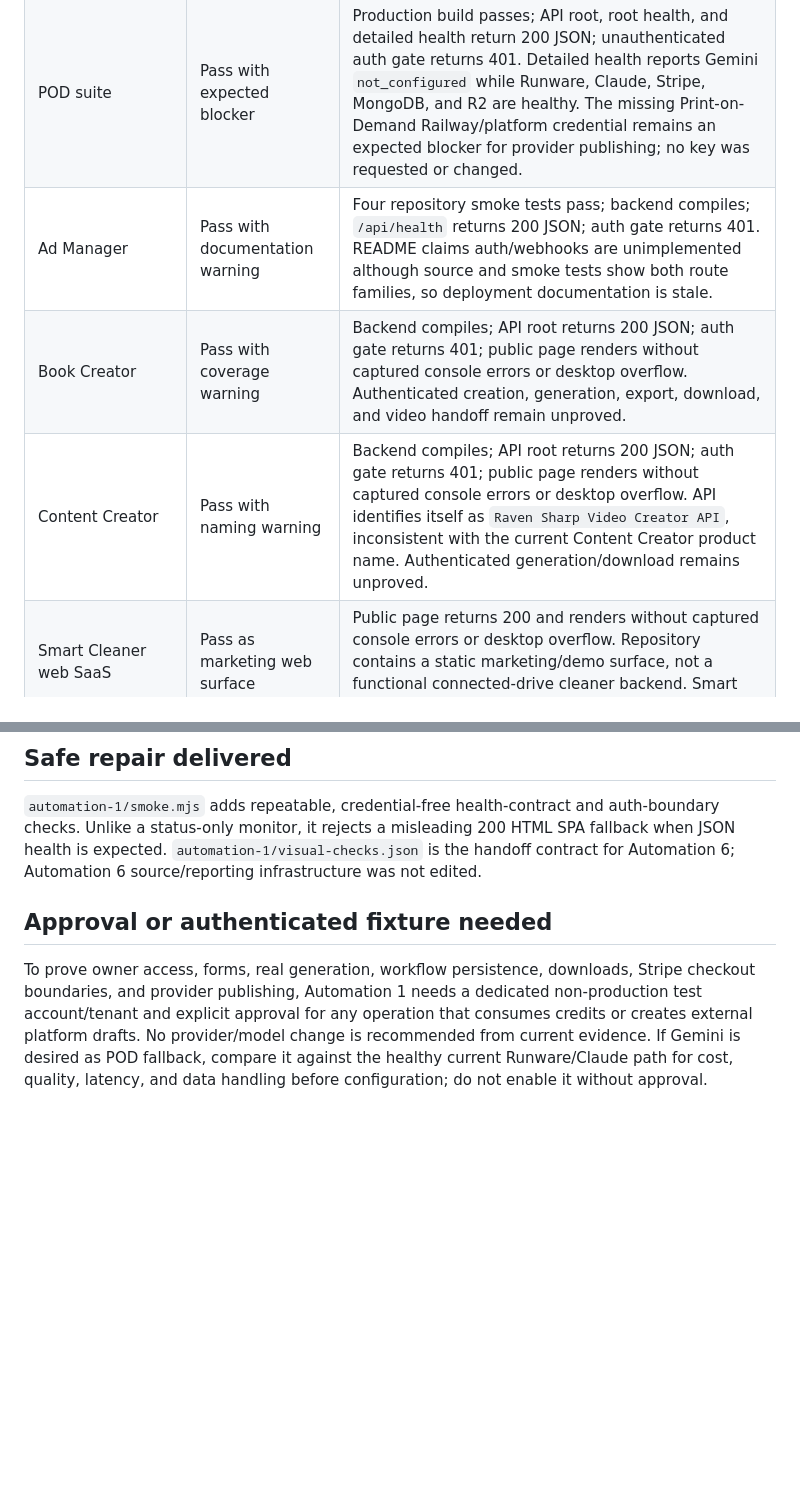
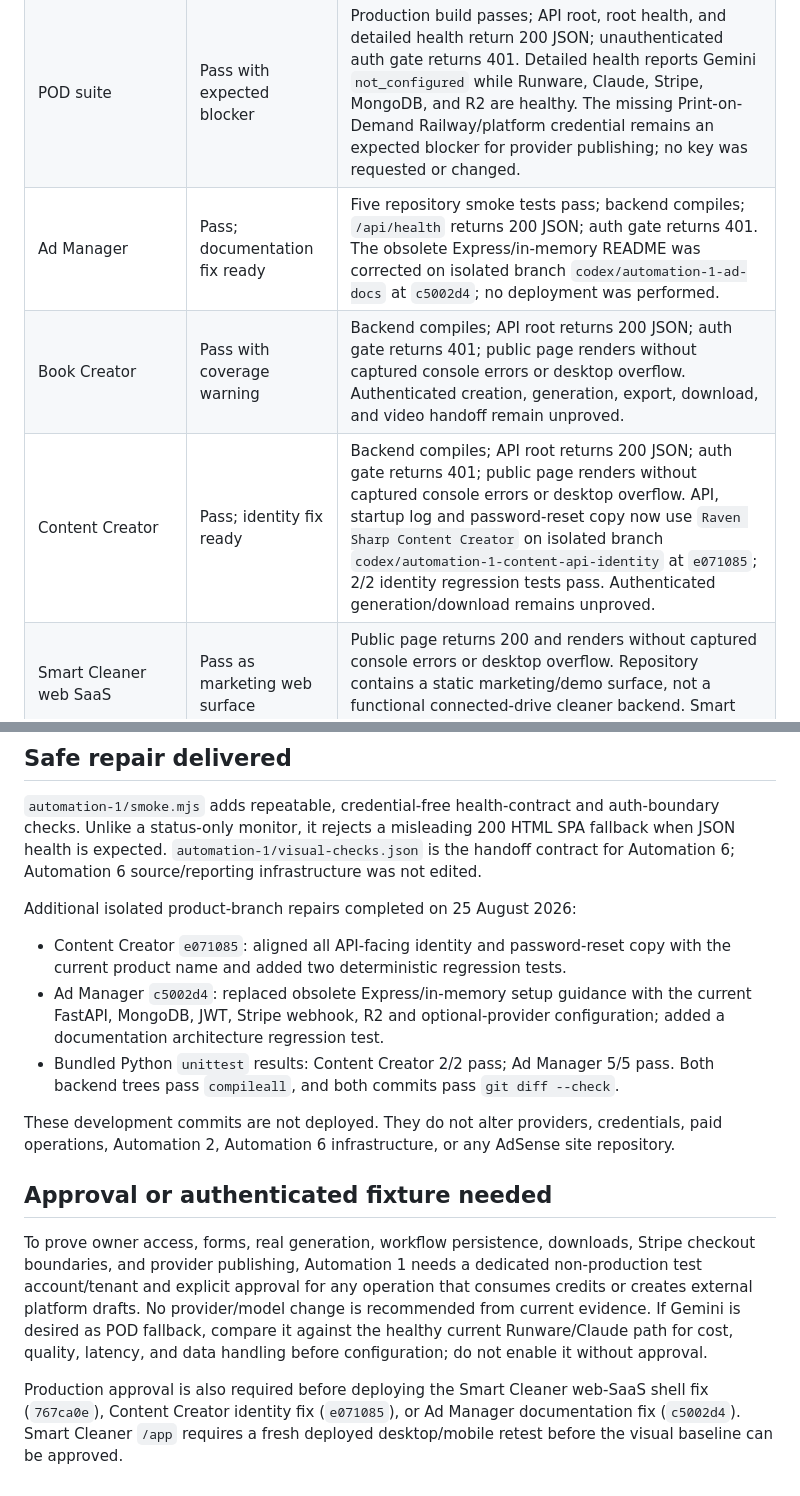
Before and after one commit to nightowlhoothoot83-create/Automations, a Markdown page: docs/automation-1-initial-audit.md, 2 parts joined by grey strips. Rendered like a GitHub page; blank space fills up the shorter version.

Commit message:
docs: record Raven product remediation branches

```diff
--- a/docs/automation-1-initial-audit.md
+++ b/docs/automation-1-initial-audit.md
@@ -12,9 +12,9 @@ Read-only production checks and local repository builds were run for Image Optim
 |---|---|---|
 | Image Optimiser & Upscaler | Pass with coverage warning | Production build passes; API root and detailed health return 200 JSON; MongoDB, Runware, and Stripe report healthy; unauthenticated `/api/auth/me` returns 401. Paid generation, download, and owner session remain unproved. |
 | POD suite | Pass with expected blocker | Production build passes; API root, root health, and detailed health return 200 JSON; unauthenticated auth gate returns 401. Detailed health reports Gemini `not_configured` while Runware, Claude, Stripe, MongoDB, and R2 are healthy. The missing Print-on-Demand Railway/platform credential remains an expected blocker for provider publishing; no key was requested or changed. |
-| Ad Manager | Pass with documentation warning | Four repository smoke tests pass; backend compiles; `/api/health` returns 200 JSON; auth gate returns 401. README claims auth/webhooks are unimplemented although source and smoke tests show both route families, so deployment documentation is stale. |
+| Ad Manager | Pass; documentation fix ready | Five repository smoke tests pass; backend compiles; `/api/health` returns 200 JSON; auth gate returns 401. The obsolete Express/in-memory README was corrected on isolated branch `codex/automation-1-ad-docs` at `c5002d4`; no deployment was performed. |
 | Book Creator | Pass with coverage warning | Backend compiles; API root returns 200 JSON; auth gate returns 401; public page renders without captured console errors or desktop overflow. Authenticated creation, generation, export, download, and video handoff remain unproved. |
-| Content Creator | Pass with naming warning | Backend compiles; API root returns 200 JSON; auth gate returns 401; public page renders without captured console errors or desktop overflow. API identifies itself as `Raven Sharp Video Creator API`, inconsistent with the current Content Creator product name. Authenticated generation/download remains unproved. |
+| Content Creator | Pass; identity fix ready | Backend compiles; API root returns 200 JSON; auth gate returns 401; public page renders without captured console errors or desktop overflow. API, startup log and password-reset copy now use `Raven Sharp Content Creator` on isolated branch `codex/automation-1-content-api-identity` at `e071085`; 2/2 identity regression tests pass. Authenticated generation/download remains unproved. |
 | Smart Cleaner web SaaS | Pass as marketing web surface | Public page returns 200 and renders without captured console errors or desktop overflow. Repository contains a static marketing/demo surface, not a functional connected-drive cleaner backend. Smart Cleaner app was kept out of scope. |
 | RavenSharp.com hub | Warning | HTTP probe returns 200 with Raven Sharp content. The in-app browser twice returned `ERR_NAME_NOT_RESOLVED`, while the same machine's direct HTTPS request succeeded; treat as a browser/runtime DNS warning until reproduced externally. |
 
@@ -30,6 +30,16 @@ Read-only production checks and local repository builds were run for Image Optim
 
 `automation-1/smoke.mjs` adds repeatable, credential-free health-contract and auth-boundary checks. Unlike a status-only monitor, it rejects a misleading 200 HTML SPA fallback when JSON health is expected. `automation-1/visual-checks.json` is the handoff contract for Automation 6; Automation 6 source/reporting infrastructure was not edited.
 
+Additional isolated product-branch repairs completed on 25 August 2026:
+
+- Content Creator `e071085`: aligned all API-facing identity and password-reset copy with the current product name and added two deterministic regression tests.
+- Ad Manager `c5002d4`: replaced obsolete Express/in-memory setup guidance with the current FastAPI, MongoDB, JWT, Stripe webhook, R2 and optional-provider configuration; added a documentation architecture regression test.
+- Bundled Python `unittest` results: Content Creator 2/2 pass; Ad Manager 5/5 pass. Both backend trees pass `compileall`, and both commits pass `git diff --check`.
+
+These development commits are not deployed. They do not alter providers, credentials, paid operations, Automation 2, Automation 6 infrastructure, or any AdSense site repository.
+
 ## Approval or authenticated fixture needed
 
 To prove owner access, forms, real generation, workflow persistence, downloads, Stripe checkout boundaries, and provider publishing, Automation 1 needs a dedicated non-production test account/tenant and explicit approval for any operation that consumes credits or creates external platform drafts. No provider/model change is recommended from current evidence. If Gemini is desired as POD fallback, compare it against the healthy current Runware/Claude path for cost, quality, latency, and data handling before configuration; do not enable it without approval.
+
+Production approval is also required before deploying the Smart Cleaner web-SaaS shell fix (`767ca0e`), Content Creator identity fix (`e071085`), or Ad Manager documentation fix (`c5002d4`). Smart Cleaner `/app` requires a fresh deployed desktop/mobile retest before the visual baseline can be approved.
```
